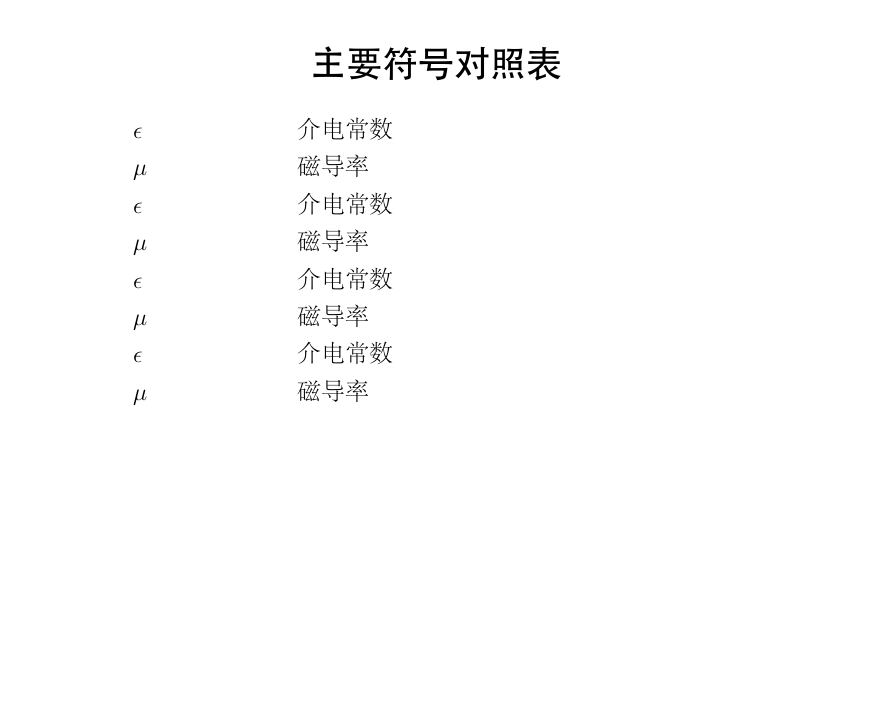
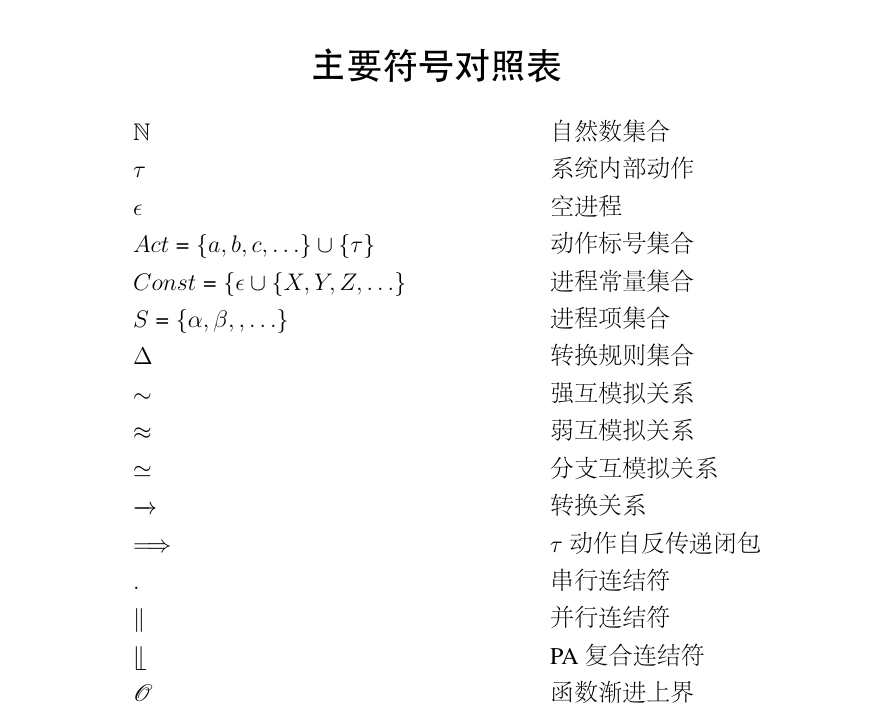
Before and after one commit to iamyf/MsThesis, a LaTeX thesis (sjtu-thesis-template-latex/diss.tex, which reads sjtu-thesis-template-latex/body/symbol.tex): part of page 19 of 83, cut so that both start at the same text, the shorter picture padded with empty space. The pictures show the PDF file sjtu-thesis-template-latex/diss.pdf that the author committed with the source.

Commit message:
symbol complete

```diff
--- a/sjtu-thesis-template-latex/body/symbol.tex
+++ b/sjtu-thesis-template-latex/body/symbol.tex
@@ -11,14 +11,20 @@
 \label{chap:symb}
 \begin{tabular}{ll}
 
- \hspace{2em}$\epsilon$       & \hspace{5em}介电常数 \\
- \hspace{2em}$\mu$ \qquad     & \hspace{5em}磁导率 \\
-  \hspace{2em}$\epsilon$       & \hspace{5em}介电常数 \\
- \hspace{2em}$\mu$ \qquad     & \hspace{5em}磁导率 \\
- \hspace{2em}$\epsilon$       & \hspace{5em}介电常数 \\
- \hspace{2em}$\mu$ \qquad     & \hspace{5em}磁导率 \\
- \hspace{2em}$\epsilon$       & \hspace{5em}介电常数 \\
- \hspace{2em}$\mu$ \qquad     & \hspace{5em}磁导率 \\
-
-
+ \hspace{2em}$\mathbb{N}$       & \hspace{5em}自然数集合 \\
+ \hspace{2em}$\tau$		& \hspace{5em}系统内部动作\\
+ \hspace{2em}$\epsilon$		& \hspace{5em}空进程\\
+\hspace{2em}$Act=\{a,b,c,\ldots\}\cup\{\tau\}$ &\hspace{5em}动作标号集合\\
+ \hspace{2em}$Const=\{\epsilon}\cup\{X,Y,Z,\ldots\}$ & \hspace{5em}进程常量集合\\
+ \hspace{2em}$S=\{\alpha,\beta,\gama,\ldots\}$     & \hspace{5em}进程项集合 \\
+  \hspace{2em}$\Delta$       & \hspace{5em}转换规则集合 \\
+ \hspace{2em}$\seq$ &\hspace{5em}强互模拟关系\\
+ \hspace{2em}$\weq$ &\hspace{5em}弱互模拟关系\\
+ \hspace{2em}$\beq$ &\hspace{5em}分支互模拟关系\\
+ \hspace{2em}$\act{}$ &\hspace{5em}转换关系\\
+ \hspace{2em}$\Act{}$ &\hspace{5em}$\tau$动作自反传递闭包\\
+ \hspace{2em}$.$ &\hspace{5em}串行连结符\\
+ \hspace{2em}$\parallel$ &\hspace{5em}并行连结符\\
+ \hspace{2em}$\llfloor$ &\hspace{5em}PA复合连结符\\
+ \hspace{2em}$\mathscr{O}$ &\hspace{5em}函数渐进上界\\
 \end{tabular}
```
Also changed, not shown: sjtu-thesis-template-latex/diss.pdf.
